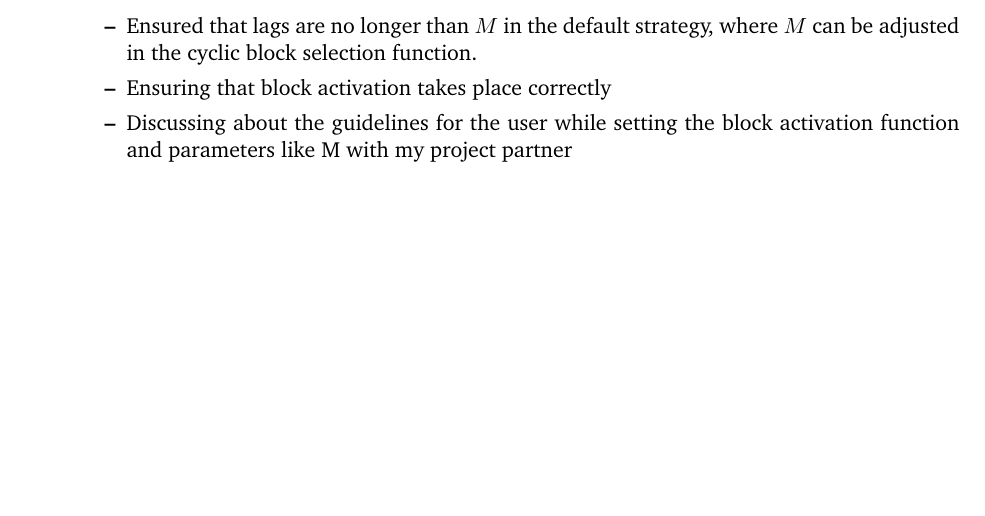
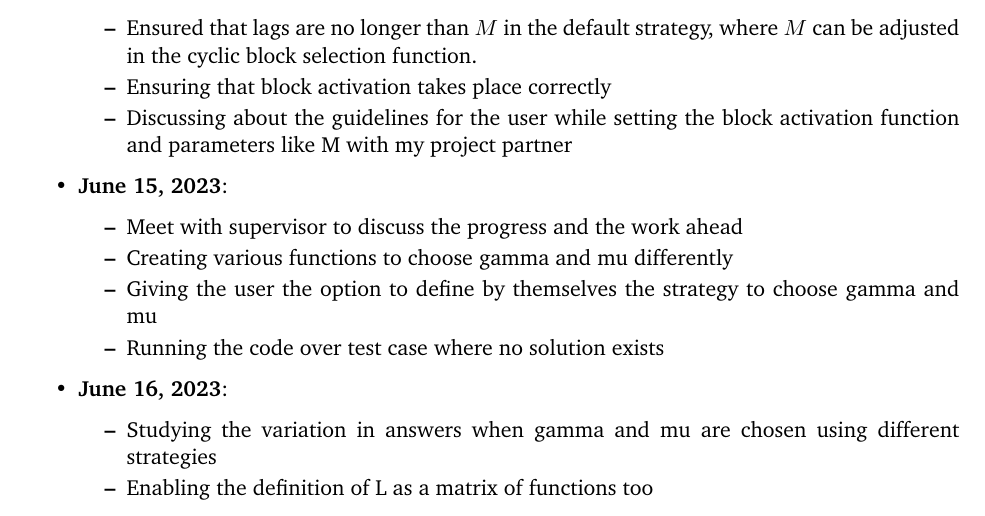
Before and after one commit to zevwoodstock/AsyncProx, a LaTeX document (2023/daily-log-kashish.tex): part of page 3 of 3 before the commit and part of page 3 of 4 after it, cut so that both start at the same text, the shorter picture padded with empty space. Compiled offline with pdfLaTeX.

Commit message:
Update daily-log-kashish.tex

```diff
--- a/2023/daily-log-kashish.tex
+++ b/2023/daily-log-kashish.tex
@@ -341,6 +341,20 @@ Coming up with an optimisation problem in 3 dimensions and calculating its answe
 \item Discussing about the guidelines for the user while setting the block activation function and parameters like M with my project partner
 \end{itemize}
 
+\item {\bf June 15, 2023}:
+\begin{itemize}
+\item Meet with supervisor to discuss the progress and the work ahead
+\item Creating various functions to choose gamma and mu differently
+\item Giving the user the option to define by themselves the strategy to choose gamma and mu
+\item Running the code over test case where no solution exists
+\end{itemize}
+
+\item {\bf June 16, 2023}:
+\begin{itemize}
+\item Studying the variation in answers when gamma and mu are chosen using different strategies
+\item Enabling the definition of L as a matrix of functions too
+\end{itemize}
+
 \end{itemize}
 
 \bibliographystyle{plain}
```
